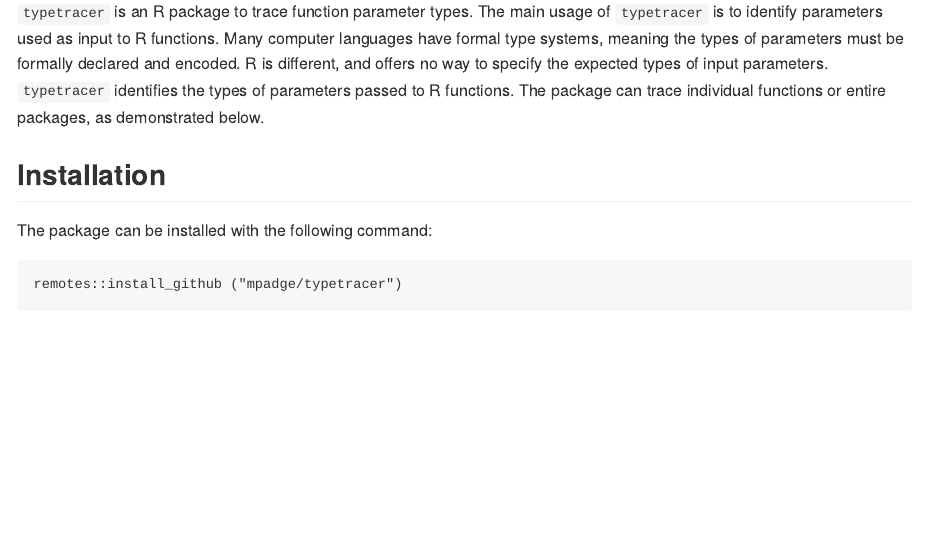
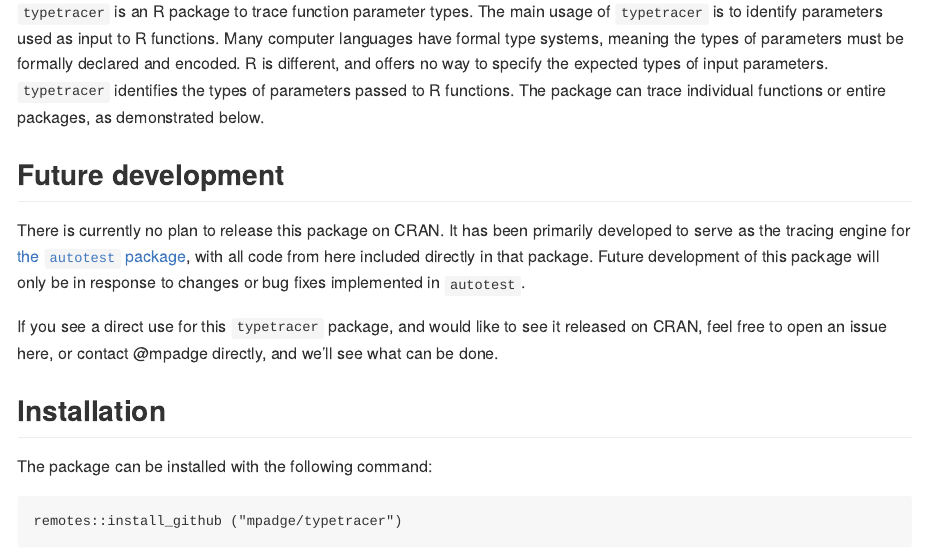
Before and after one commit to mpadge/typetracer, an R Markdown document (README.Rmd): the page in a window 1100 px wide, from 110 px down. The pictures show the output file README.md that the author committed with the source, drawn offline in the style of GitHub; badge pictures from the web are left out.

Commit message:
add future dev section to readme

```diff
--- a/README.Rmd
+++ b/README.Rmd
@@ -21,6 +21,18 @@ must be formally declared and encoded. R is different, and offers no way to
 specify the expected types of input parameters. `typetracer` identifies the
 types of parameters passed to R functions. The package can trace individual
 functions or entire packages, as demonstrated below.
+
+## Future development
+
+There is currently no plan to release this package on CRAN. It has been
+primarily developed to serve as the tracing engine for [the `autotest`
+package](https://docs.ropensci.org/autotest/), with all code from here included
+directly in that package. Future development of this package will only be in
+response to changes or bug fixes implemented in `autotest`.
+
+If you see a direct use for this `typetracer` package, and would like to see it
+released on CRAN, feel free to open an issue here, or contact @mpadge directly,
+and we'll see what can be done.
 
 
 ## Installation
--- a/codemeta.json
+++ b/codemeta.json
@@ -8,7 +8,7 @@
   "codeRepository": "https://github.com/mpadge/typetracer",
   "issueTracker": "https://github.com/mpadge/typetracer/issues",
   "license": "https://spdx.org/licenses/MIT",
-  "version": "0.0.1.123",
+  "version": "0.0.1.124",
   "programmingLanguage": {
     "@type": "ComputerLanguage",
     "name": "R",
```
Also changed, not shown: README.md, 1 other file.
